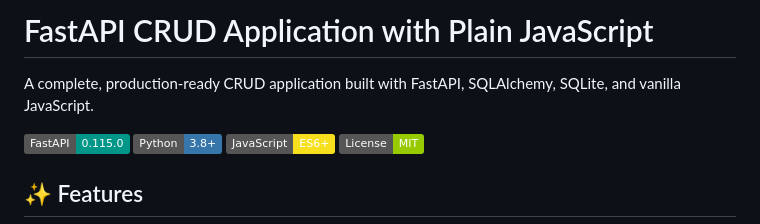
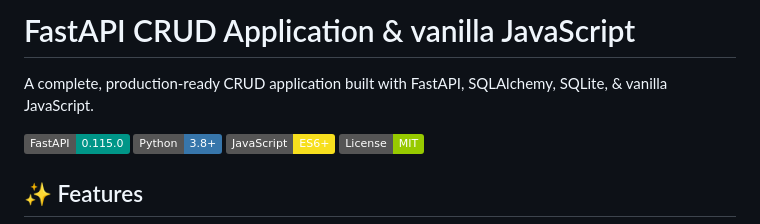
Before and after one commit to spha-code/fastapi-crud, a Markdown page: README.md, the part around the change. Drawn GitHub-style; badges without logos.

```diff
--- a/README.md
+++ b/README.md
@@ -1,5 +1,5 @@
-# FastAPI CRUD Application with Plain JavaScript
-A complete, production-ready CRUD application built with FastAPI, SQLAlchemy, SQLite, and vanilla JavaScript.
+# FastAPI CRUD Application & vanilla JavaScript
+A complete, production-ready CRUD application built with FastAPI, SQLAlchemy, SQLite, & vanilla JavaScript.
 
 ![FastAPI](https://img.shields.io/badge/FastAPI-0.115.0-009688?style=flat&logo=fastapi)
 ![Python](https://img.shields.io/badge/Python-3.8+-3776AB?style=flat&logo=python)
```
